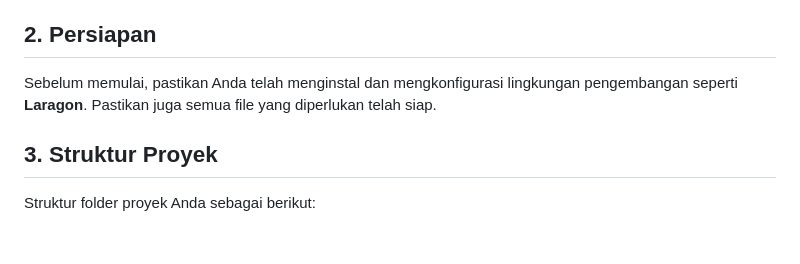
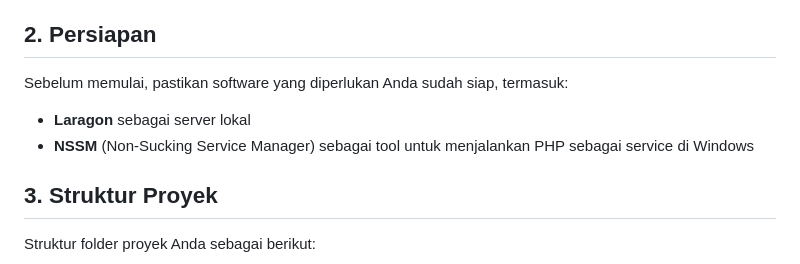
Before and after one commit to prasdionaditya/ilkom-23-os-kelompok-8, a Markdown page: daemon/F1G123027-Muhammad-Rafli-Arifin.md, the part around the change. GitHub-like rendering; blank space fills up the shorter version.

```diff
--- a/daemon/F1G123027-Muhammad-Rafli-Arifin.md
+++ b/daemon/F1G123027-Muhammad-Rafli-Arifin.md
@@ -4,7 +4,9 @@
 Pada kasus ini, kita akan membahas penerapan **daemon process** untuk menangani tugas-tugas yang berjalan di latar belakang, seperti pemrosesan data otomatis tanpa interaksi langsung pengguna. Daemon process ini akan membantu dalam mengelola antrian kehadiran, memprosesnya secara otomatis setiap beberapa detik. Pengembangan akan menggunakan **Laragon** sebagai server lokal, dan daemon akan diimplementasikan menggunakan **NSSM** agar dapat berjalan terus-menerus sebagai service di Windows.
 
 ## 2. Persiapan
-Sebelum memulai, pastikan Anda telah menginstal dan mengkonfigurasi lingkungan pengembangan seperti **Laragon**. Pastikan juga semua file yang diperlukan telah siap.
+Sebelum memulai, pastikan software yang diperlukan Anda sudah siap, termasuk:
+- **Laragon** sebagai server lokal
+- **NSSM** (Non-Sucking Service Manager) sebagai tool untuk menjalankan PHP sebagai service di Windows
 
 ## 3. Struktur Proyek
 Struktur folder proyek Anda sebagai berikut:
```
